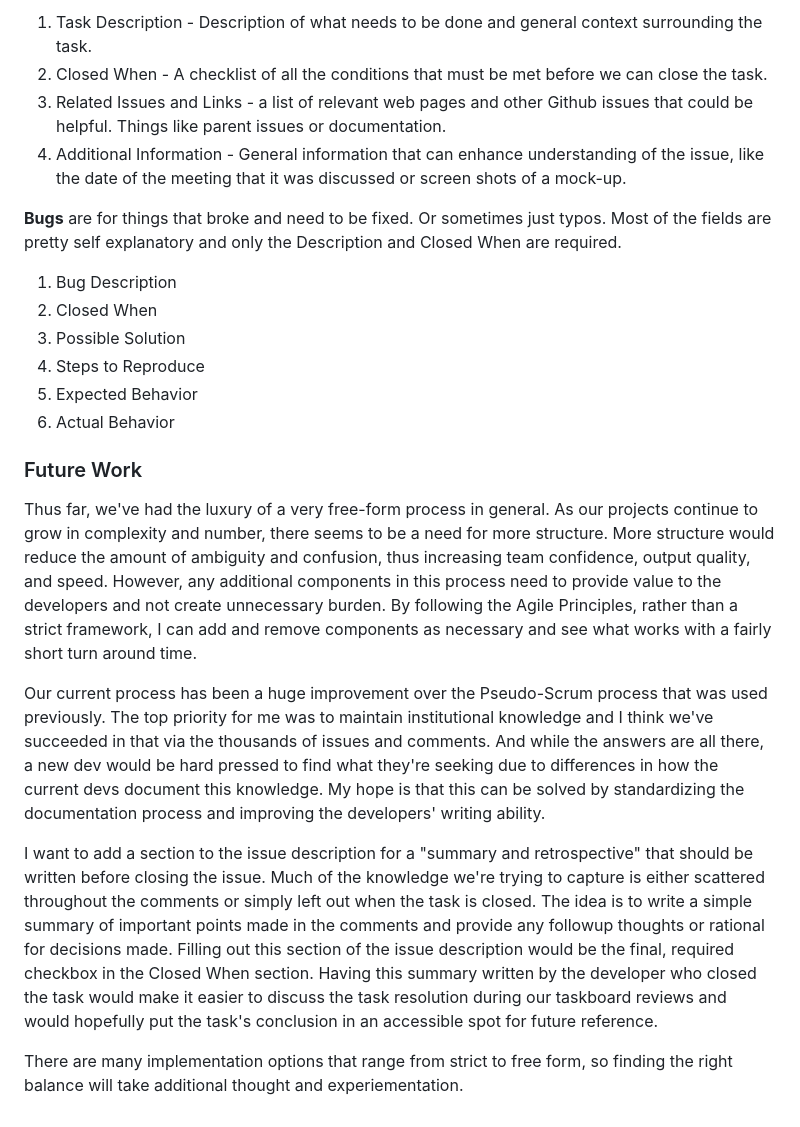
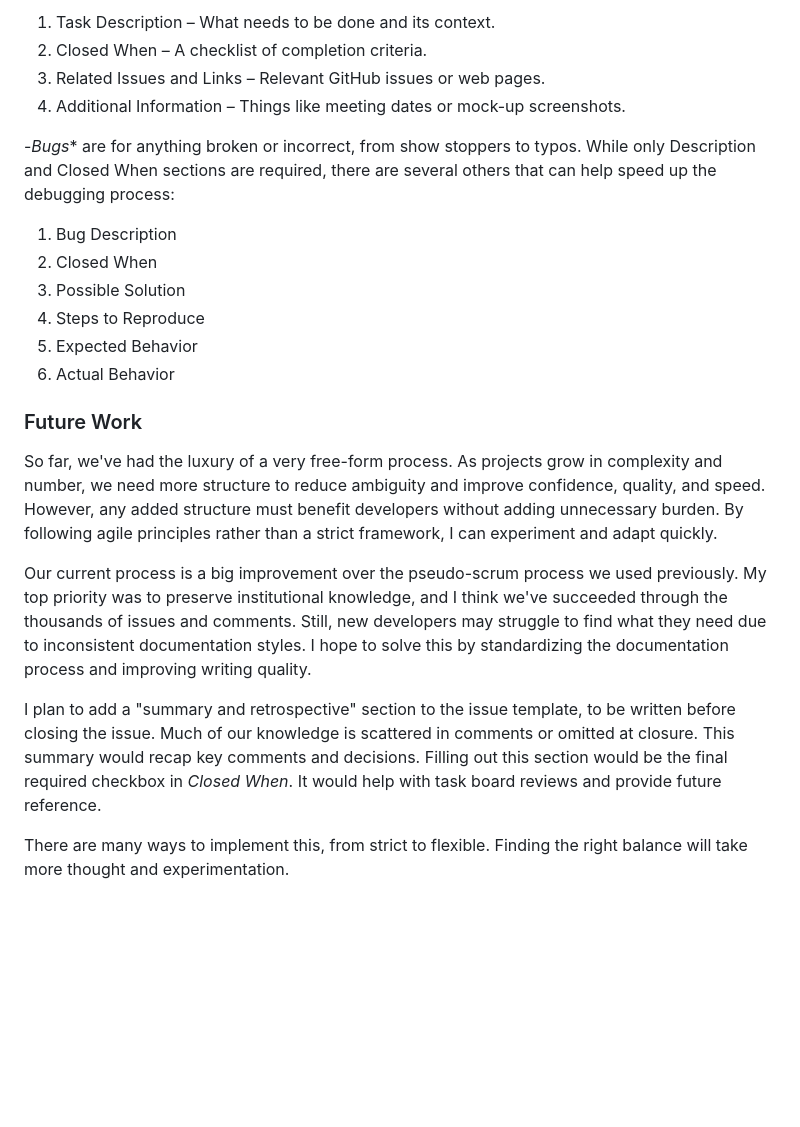
Before and after one commit to benserrette/html_website, a Markdown page: src/writings/github-project-management.md, the part around one of its changes. Rendered like a GitHub page; blank space fills up the shorter version.

```diff
--- a/src/writings/github-project-management.md
+++ b/src/writings/github-project-management.md
@@ -78,10 +78,10 @@ We use the .github special repository to have a few issue templates and forms th
 
-1. Task Description - Description of what needs to be done and general context surrounding the task.
-2. Closed When - A checklist of all the conditions that must be met before we can close the task.
-3. Related Issues and Links - a list of relevant web pages and other Github issues that could be helpful.  Things like parent issues or documentation.
-4. Additional Information - General information that can enhance understanding of the issue, like the date of the meeting that it was discussed or screen shots of a mock-up.
+1. Task Description – What needs to be done and its context.
+2. Closed When – A checklist of completion criteria.
+3. Related Issues and Links – Relevant GitHub issues or web pages.
+4. Additional Information – Things like meeting dates or mock-up screenshots.
 
-**Bugs** are for things that broke and need to be fixed.  Or sometimes just typos.  Most of the fields are pretty self explanatory and only the Description and Closed When are required.
+-*Bugs** are for anything broken or incorrect, from show stoppers to typos. While only Description and Closed When sections are required, there are several others that can help speed up the debugging process:
 
 1. Bug Description
 2. Closed When
@@ -92,10 +92,10 @@ We use the .github special repository to have a few issue templates and forms th
 
 ### Future Work
 
-Thus far, we've had the luxury of a very free-form process in general.  As our projects continue to grow in complexity and number, there seems to be a need for more structure.  More structure would reduce the amount of ambiguity and confusion, thus increasing team confidence, output quality, and speed.  However, any additional components in this process need to provide value to the developers and not create unnecessary burden.  By following the Agile Principles, rather than a strict framework, I can add and remove components as necessary and see what works with a fairly short turn around time.
+So far, we've had the luxury of a very free-form process. As projects grow in complexity and number, we need more structure to reduce ambiguity and improve confidence, quality, and speed. However, any added structure must benefit developers without adding unnecessary burden. By following agile principles rather than a strict framework, I can experiment and adapt quickly.
 
-Our current process has been a huge improvement over the Pseudo-Scrum process that was used previously.  The top priority for me was to maintain institutional knowledge and I think we've succeeded in that via the thousands of issues and comments.  And while the answers are all there, a new dev would be hard pressed to find what they're seeking due to differences in how the current devs document this knowledge.  My hope is that this can be solved by standardizing the documentation process and improving the developers' writing ability.
+Our current process is a big improvement over the pseudo-scrum process we used previously. My top priority was to preserve institutional knowledge, and I think we've succeeded through the thousands of issues and comments. Still, new developers may struggle to find what they need due to inconsistent documentation styles. I hope to solve this by standardizing the documentation process and improving writing quality.
 
-I want to add a section to the issue description for a "summary and retrospective" that should be written before closing the issue.  Much of the knowledge we're trying to capture is either scattered throughout the comments or simply left out when the task is closed.  The idea is to write a simple summary of important points made in the comments and provide any followup thoughts or rational for decisions made.  Filling out this section of the issue description would be the final, required checkbox in the Closed When section.  Having this summary written by the developer who closed the task would make it easier to discuss the task resolution during our taskboard reviews and would hopefully put the task's conclusion in an accessible spot for future reference.
+I plan to add a "summary and retrospective" section to the issue template, to be written before closing the issue. Much of our knowledge is scattered in comments or omitted at closure. This summary would recap key comments and decisions. Filling out this section would be the final required checkbox in *Closed When*. It would help with task board reviews and provide future reference.
 
-There are many implementation options that range from strict to free form, so finding the right balance will take additional thought and experiementation.
+There are many ways to implement this, from strict to flexible. Finding the right balance will take more thought and experimentation.
```
Also changed, not shown: other parts of src/writings/github-project-management.md (+40 -40 lines).
